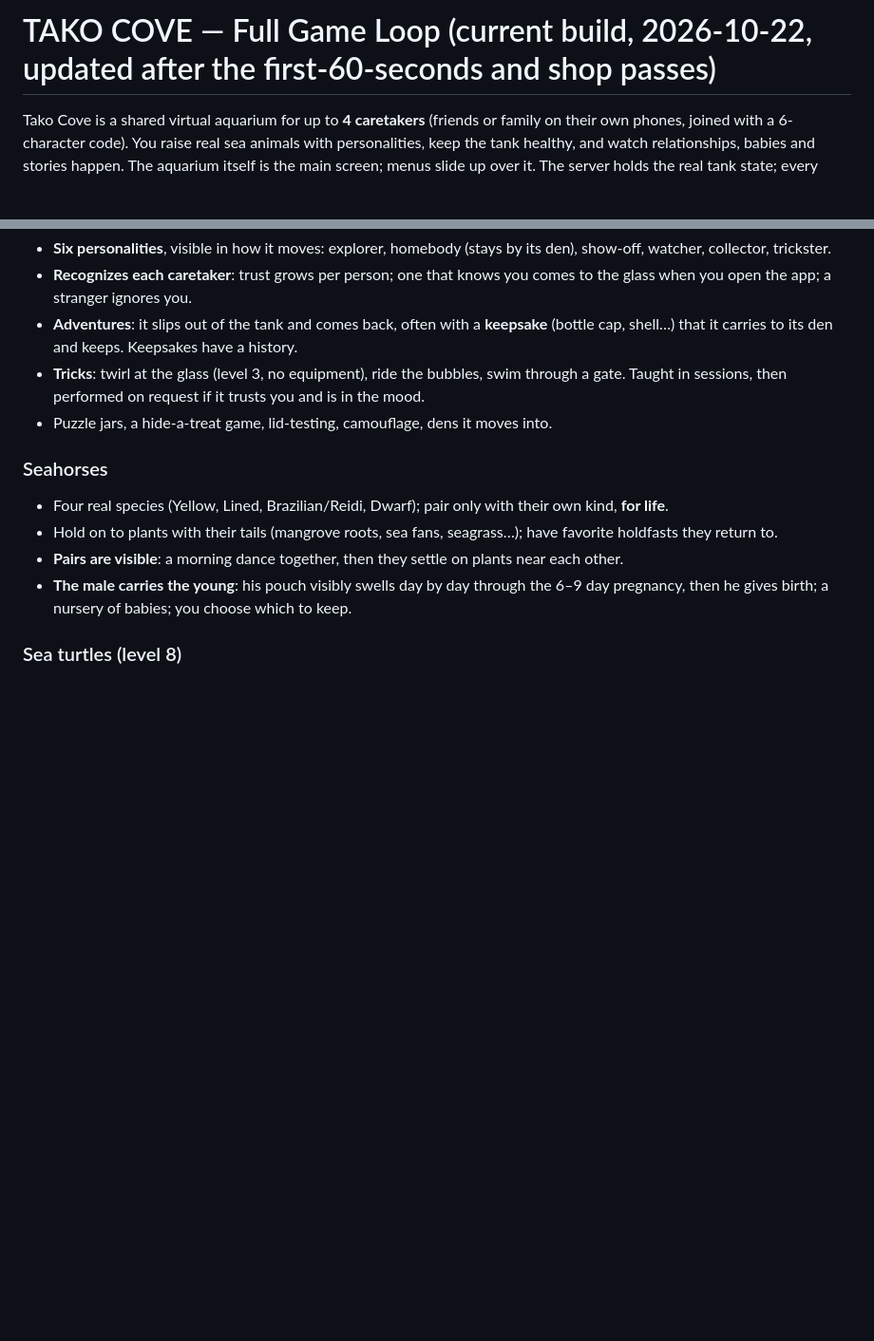
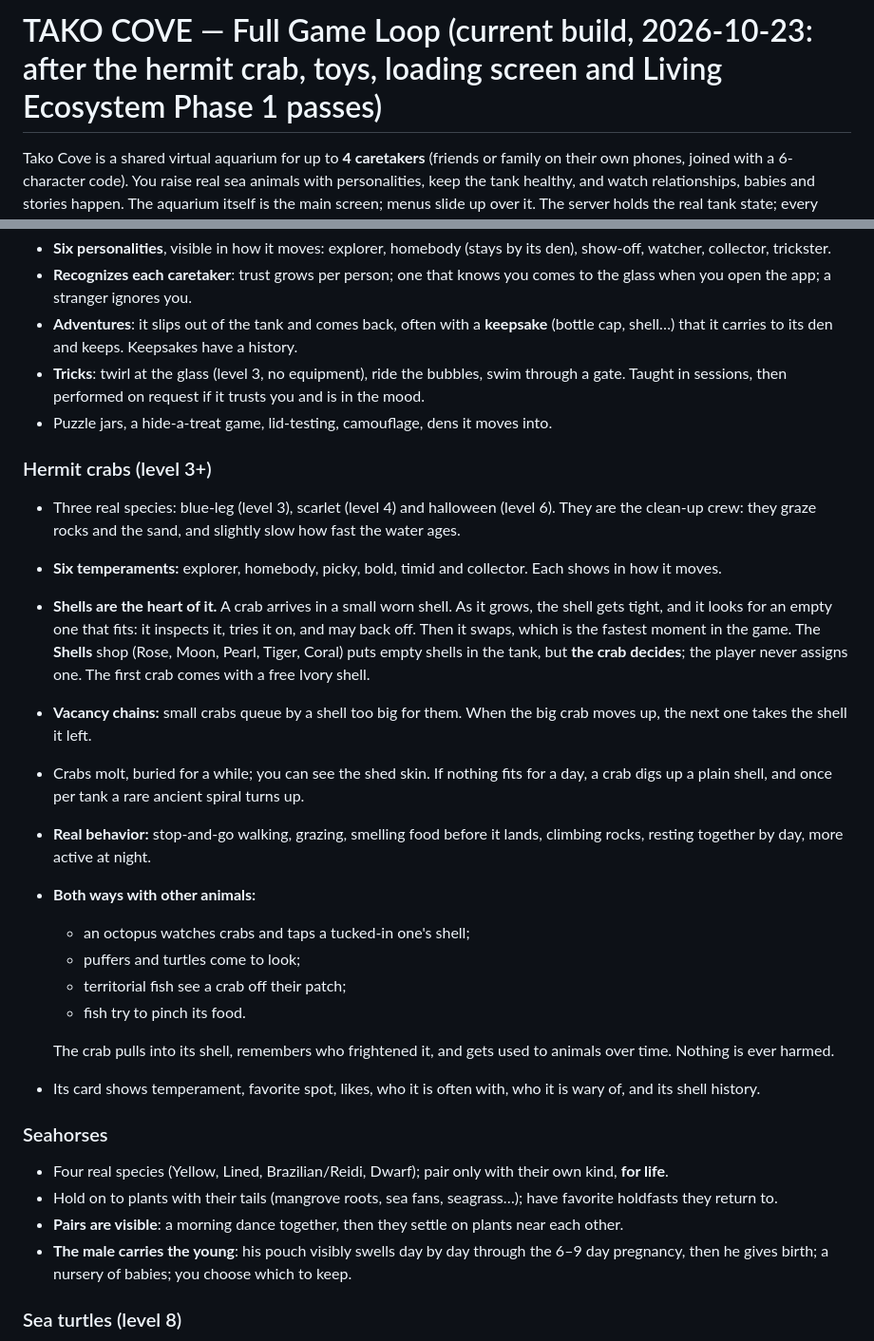
Before and after one commit to falconRUBIO/TANK, a Markdown page: TAKO_COVE_GAME_LOOP.md, 2 parts joined by grey strips. Shown at 95% size. Drawn GitHub-style; blank space fills up the shorter version.

```diff
--- a/TAKO_COVE_GAME_LOOP.md
+++ b/TAKO_COVE_GAME_LOOP.md
@@ -1,4 +1,4 @@
-# TAKO COVE — Full Game Loop (current build, 2026-10-22, updated after the first-60-seconds and shop passes)
+# TAKO COVE — Full Game Loop (current build, 2026-10-23: after the hermit crab, toys, loading screen and Living Ecosystem Phase 1 passes)
 
 Tako Cove is a shared virtual aquarium for up to **4 caretakers** (friends or family on their own phones, joined with a 6-character code). You raise real sea animals with personalities, keep the tank healthy, and watch relationships, babies and stories happen. The aquarium itself is the main screen; menus slide up over it. The server holds the real tank state; every phone shows the same tank.
 
@@ -101,6 +97,22 @@ Every species is a real one, with real needs (shown on the Health screen with wh
 - **Tricks**: twirl at the glass (level 3, no equipment), ride the bubbles, swim through a gate. Taught in sessions, then performed on request if it trusts you and is in the mood.
 - Puzzle jars, a hide-a-treat game, lid-testing, camouflage, dens it moves into.
 
+### Hermit crabs (level 3+)
+- Three real species: blue-leg (level 3), scarlet (level 4) and halloween (level 6). They are the clean-up crew: they graze rocks and the sand, and slightly slow how fast the water ages.
+- **Six temperaments:** explorer, homebody, picky, bold, timid and collector. Each shows in how it moves.
+- **Shells are the heart of it.** A crab arrives in a small worn shell. As it grows, the shell gets tight, and it looks for an empty one that fits: it inspects it, tries it on, and may back off. Then it swaps, which is the fastest moment in the game. The **Shells** shop (Rose, Moon, Pearl, Tiger, Coral) puts empty shells in the tank, but **the crab decides**; the player never assigns one. The first crab comes with a free Ivory shell.
+- **Vacancy chains:** small crabs queue by a shell too big for them. When the big crab moves up, the next one takes the shell it left.
+- Crabs molt, buried for a while; you can see the shed skin. If nothing fits for a day, a crab digs up a plain shell, and once per tank a rare ancient spiral turns up.
+- **Real behavior:** stop-and-go walking, grazing, smelling food before it lands, climbing rocks, resting together by day, more active at night.
+- **Both ways with other animals:**
+  - an octopus watches crabs and taps a tucked-in one's shell;
+  - puffers and turtles come to look;
+  - territorial fish see a crab off their patch;
+  - fish try to pinch its food.
+
+  The crab pulls into its shell, remembers who frightened it, and gets used to animals over time. Nothing is ever harmed.
+- Its card shows temperament, favorite spot, likes, who it is often with, who it is wary of, and its shell history.
+
 ### Seahorses
 - Four real species (Yellow, Lined, Brazilian/Reidi, Dwarf); pair only with their own kind, **for life**.
 - Hold on to plants with their tails (mangrove roots, sea fans, seagrass…); have favorite holdfasts they return to.
```
Also changed, not shown: other parts of TAKO_COVE_GAME_LOOP.md (+32 -13 lines).
